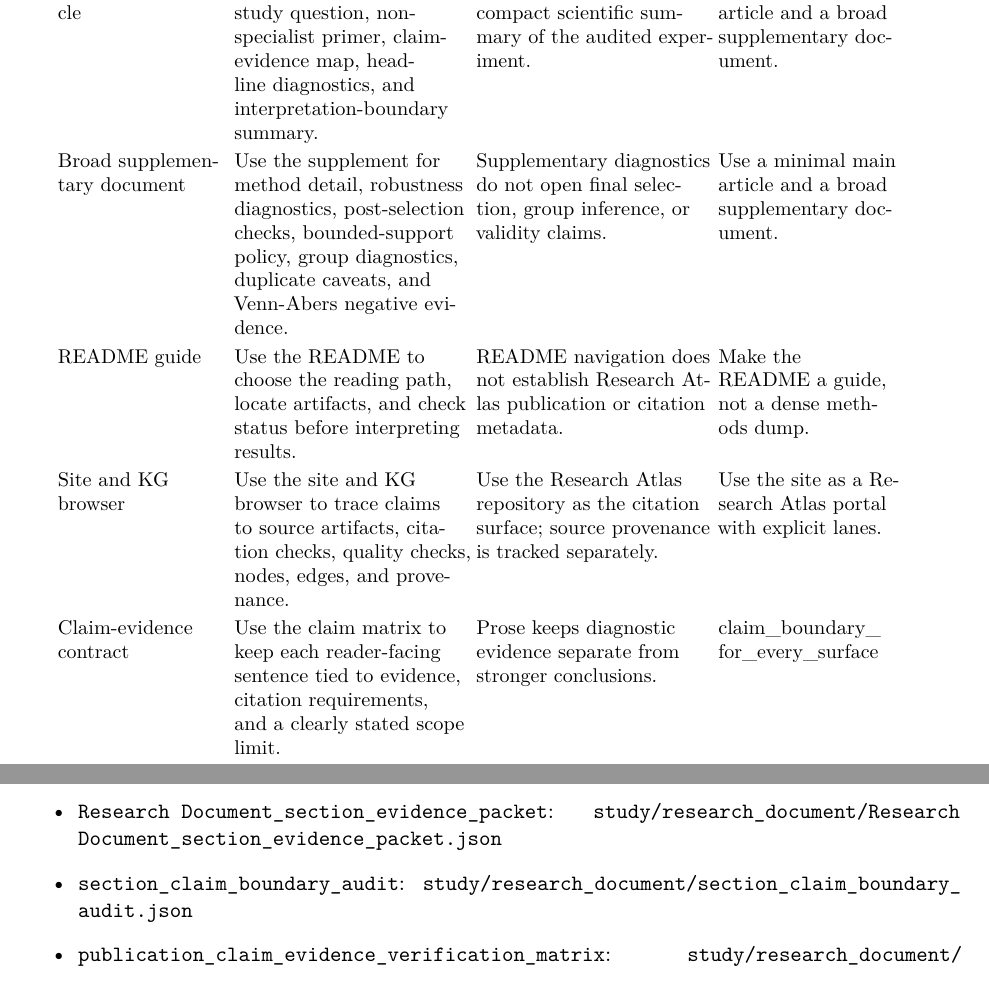
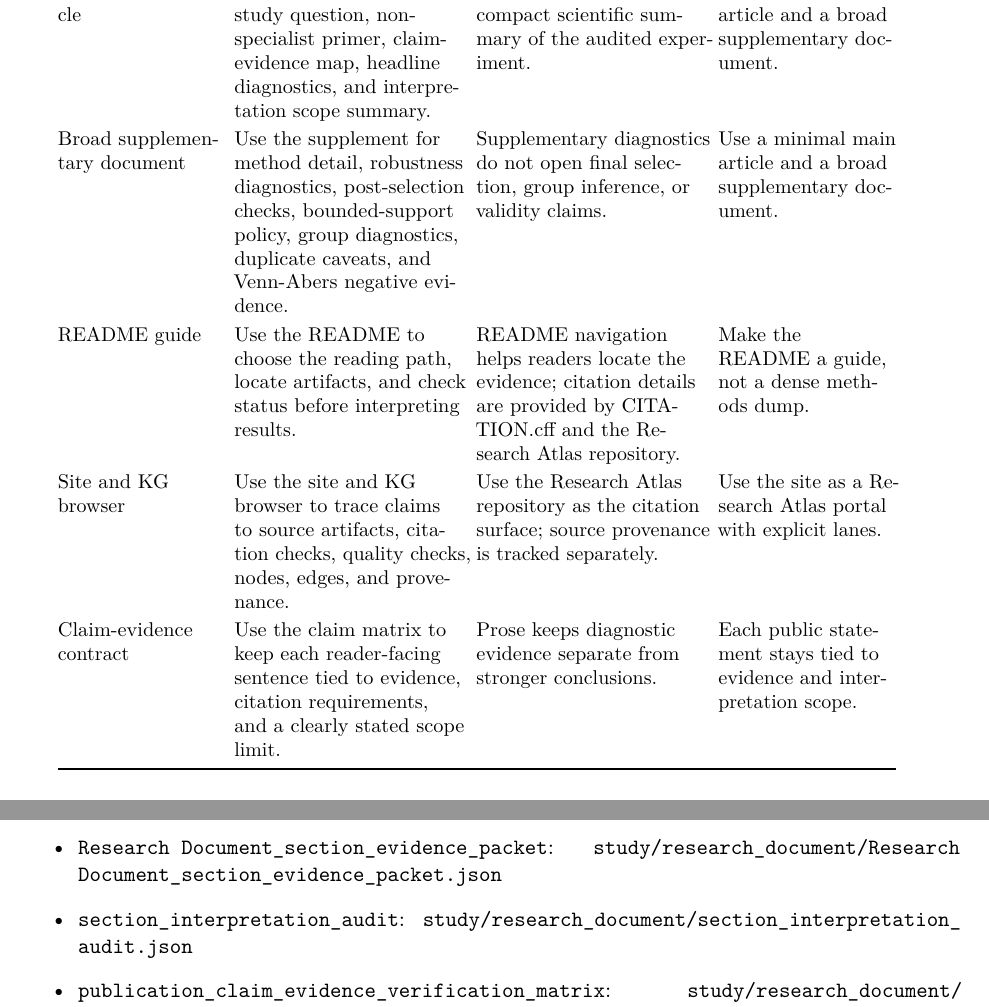
Before and after one commit to detasar/regression-conformal-prediction-research-atlas, a LaTeX document (paper/article.tex): two parts of pages 3 and 13 of 14, joined at a grey line, cut so that both start at the same text. Compiled offline with pdfLaTeX.

Commit message:
Polish public article machine labels

```diff
--- a/paper/article.tex
+++ b/paper/article.tex
@@ -95,11 +95,11 @@ The paper is organized as a small article, a broad supplement, and a browsable e
 \toprule
 Surface & Reader job & Scope & Source basis \\
 \midrule
-Minimal main article & Use the article for the study question, non-specialist primer, claim-evidence map, headline diagnostics, and interpretation-boundary summary. & Read the article as the compact scientific summary of the audited experiment. & Use a minimal main article and a broad supplementary document. \\
+Minimal main article & Use the article for the study question, non-specialist primer, claim-evidence map, headline diagnostics, and interpretation scope summary. & Read the article as the compact scientific summary of the audited experiment. & Use a minimal main article and a broad supplementary document. \\
 Broad supplementary document & Use the supplement for method detail, robustness diagnostics, post-selection checks, bounded-support policy, group diagnostics, duplicate caveats, and Venn-Abers negative evidence. & Supplementary diagnostics do not open final selection, group inference, or validity claims. & Use a minimal main article and a broad supplementary document. \\
-README guide & Use the README to choose the reading path, locate artifacts, and check status before interpreting results. & README navigation does not establish Research Atlas publication or citation metadata. & Make the README a guide, not a dense methods dump. \\
+README guide & Use the README to choose the reading path, locate artifacts, and check status before interpreting results. & README navigation helps readers locate the evidence; citation details are provided by CITATION.cff and the Research Atlas repository. & Make the README a guide, not a dense methods dump. \\
 Site and KG browser & Use the site and KG browser to trace claims to source artifacts, citation checks, quality checks, nodes, edges, and provenance. & Use the Research Atlas repository as the citation surface; source provenance is tracked separately. & Use the site as a Research Atlas portal with explicit lanes. \\
-Claim-evidence contract & Use the claim matrix to keep each reader-facing sentence tied to evidence, citation requirements, and a clearly stated scope limit. & Prose keeps diagnostic evidence separate from stronger conclusions. & claim\_\allowbreak{}boundary\_\allowbreak{}for\_\allowbreak{}every\_\allowbreak{}surface \\
+Claim-evidence contract & Use the claim matrix to keep each reader-facing sentence tied to evidence, citation requirements, and a clearly stated scope limit. & Prose keeps diagnostic evidence separate from stronger conclusions. & Each public statement stays tied to evidence and interpretation scope. \\
 \bottomrule
 \end{tabular}
 \endgroup
@@ -390,7 +390,7 @@ The scientific contribution is therefore the audited measurement and boundary re
 \item \texttt{individual\_\allowbreak{}experiment\_\allowbreak{}report\_\allowbreak{}source}: \texttt{study/\allowbreak{}research\_\allowbreak{}document/\allowbreak{}individual\_\allowbreak{}experiment\_\allowbreak{}report\_\allowbreak{}source.\allowbreak{}json}
 \item \texttt{article\_\allowbreak{}supplement\_\allowbreak{}blueprint\_\allowbreak{}alignment}: \texttt{study/\allowbreak{}research\_\allowbreak{}document/\allowbreak{}article\_\allowbreak{}supplement\_\allowbreak{}blueprint\_\allowbreak{}alignment.\allowbreak{}json}
 \item \texttt{Research Document\_\allowbreak{}section\_\allowbreak{}evidence\_\allowbreak{}packet}: \texttt{study/\allowbreak{}research\_\allowbreak{}document/\allowbreak{}Research Document\_\allowbreak{}section\_\allowbreak{}evidence\_\allowbreak{}packet.\allowbreak{}json}
-\item \texttt{section\_\allowbreak{}claim\_\allowbreak{}boundary\_\allowbreak{}audit}: \texttt{study/\allowbreak{}research\_\allowbreak{}document/\allowbreak{}section\_\allowbreak{}claim\_\allowbreak{}boundary\_\allowbreak{}audit.\allowbreak{}json}
+\item \texttt{section\_\allowbreak{}interpretation\_\allowbreak{}audit}: \texttt{study/\allowbreak{}research\_\allowbreak{}document/\allowbreak{}section\_\allowbreak{}interpretation\_\allowbreak{}audit.\allowbreak{}json}
 \item \texttt{publication\_\allowbreak{}claim\_\allowbreak{}evidence\_\allowbreak{}verification\_\allowbreak{}matrix}: \texttt{study/\allowbreak{}research\_\allowbreak{}document/\allowbreak{}publication\_\allowbreak{}claim\_\allowbreak{}evidence\_\allowbreak{}verification\_\allowbreak{}matrix.\allowbreak{}json}
 \item \texttt{publication\_\allowbreak{}citation\_\allowbreak{}registry}: \texttt{study/\allowbreak{}research\_\allowbreak{}document/\allowbreak{}publication\_\allowbreak{}citation\_\allowbreak{}registry.\allowbreak{}json}
 \item \texttt{publication\_\allowbreak{}exemplar\_\allowbreak{}review}: \texttt{study/\allowbreak{}research\_\allowbreak{}document/\allowbreak{}publication\_\allowbreak{}exemplar\_\allowbreak{}review.\allowbreak{}json}
```
Also changed, not shown: paper/article.pdf, paper/article.tex (4 more changed lines), 3 other files.
